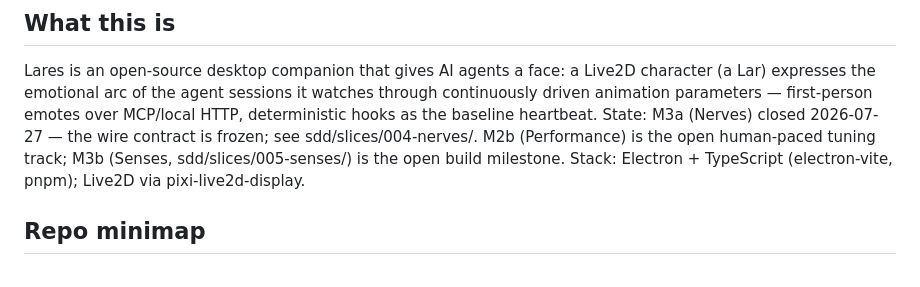
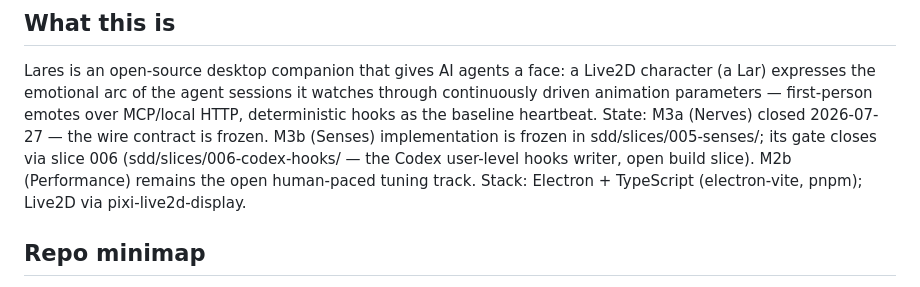
Before and after one commit to Xyri1/lares, a Markdown page: AGENTS.md, the part around the change. Rendered like a GitHub page.

Commit message:
docs(sdd): open slice 006-codex-hooks to close the M3b gate
Executes D15 as amended: user-level hooks.json writer, plugin keeps
MCP, fold-back tripwire recorded. 006-D1/D2/D3 are proposed, pending
confirmation; recon settles them.

Co-Authored-By: Claude Fable 5 <noreply@anthropic.com>

```diff
--- a/AGENTS.md
+++ b/AGENTS.md
@@ -5,10 +5,11 @@ Lares is an open-source desktop companion that gives AI agents a face: a
 Live2D character (a Lar) expresses the emotional arc of the agent sessions
 it watches through continuously driven animation parameters — first-person
 emotes over MCP/local HTTP, deterministic hooks as the baseline heartbeat.
-State: M3a (Nerves) closed 2026-07-27 — the wire contract is frozen; see
-sdd/slices/004-nerves/. M2b (Performance) is the open human-paced
-tuning track; M3b (Senses, sdd/slices/005-senses/) is the open build
-milestone. Stack:
+State: M3a (Nerves) closed 2026-07-27 — the wire contract is frozen.
+M3b (Senses) implementation is frozen in sdd/slices/005-senses/; its
+gate closes via slice 006 (sdd/slices/006-codex-hooks/ — the Codex
+user-level hooks writer, open build slice). M2b (Performance) remains
+the open human-paced tuning track. Stack:
 Electron + TypeScript (electron-vite, pnpm); Live2D via pixi-live2d-display.
 
 ## Repo minimap
```
